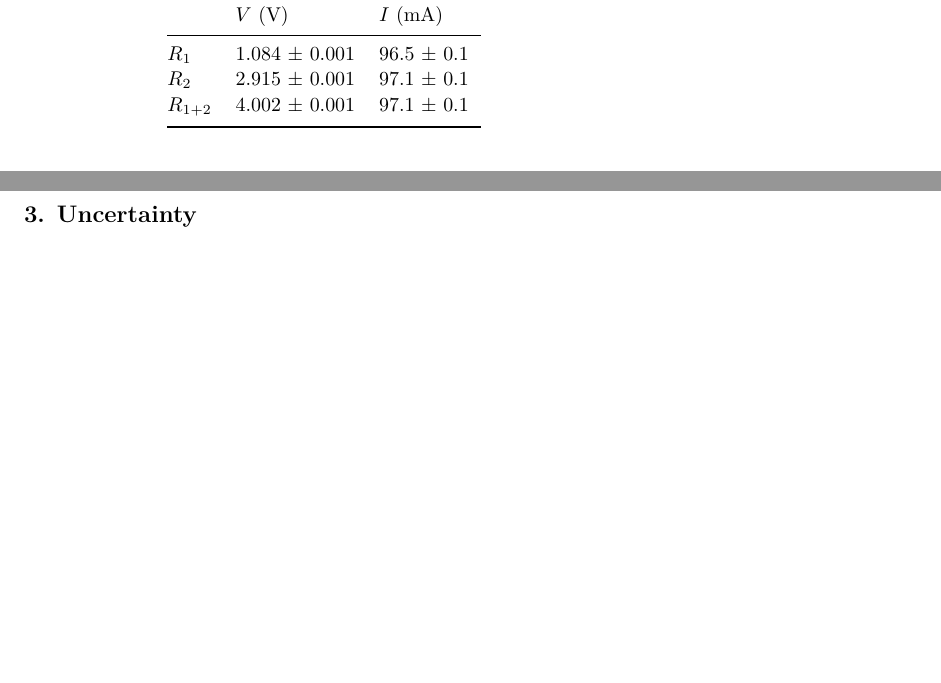
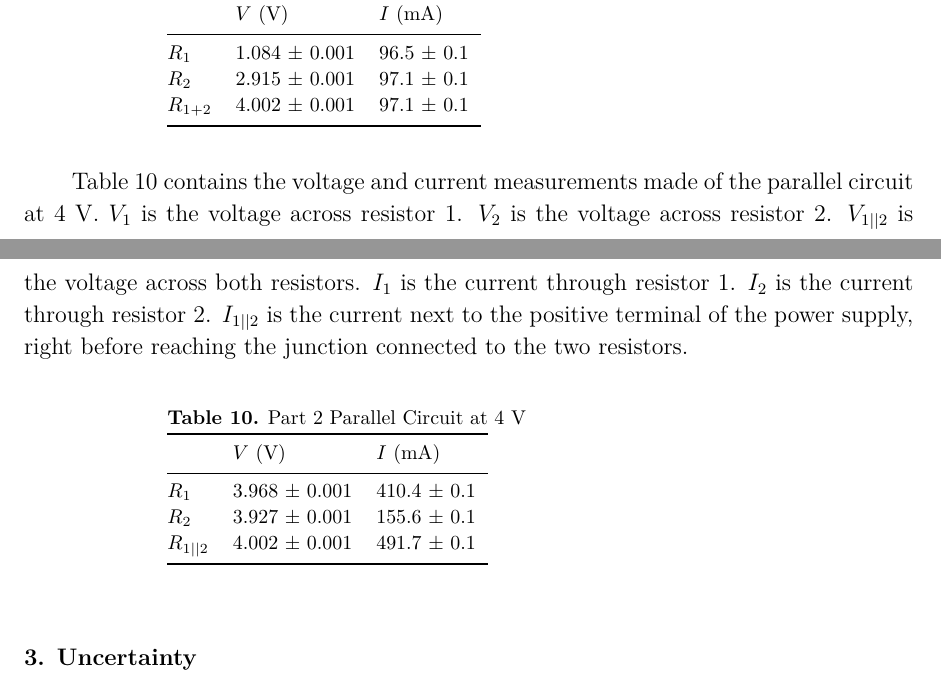
Before and after one commit to VinEdw/latex-physics-reports, a LaTeX paper (resistance-lab/resistance-lab-report.tex): two parts of pages 5 and 6 of 8, joined at a grey line, cut so that both start at the same text, the shorter picture padded with empty space. The pictures show the PDF file resistance-lab/resistance-lab-report.pdf that the author committed with the source.

Commit message:
parallel circuit at 4 V measurements table created

```diff
--- a/resistance-lab/resistance-lab-report.tex
+++ b/resistance-lab/resistance-lab-report.tex
@@ -249,6 +249,27 @@ Part 2 Series Circuit at 4 V
 \br
 \end{tabular}\end{indented}\end{table}
 
+Table \ref{tab:parallel_circuit_measurements} contains the voltage and current measurements made of the parallel circuit at 4 V.
+$V_1$ is the voltage across resistor 1.
+$V_2$ is the voltage across resistor 2.
+$V_{1||2}$ is the voltage across both resistors.
+$I_1$ is the current through resistor 1.
+$I_2$ is the current through resistor 2.
+$I_{1||2}$ is the current next to the positive terminal of the power supply, right before reaching the junction connected to the two resistors.
+
+\begin{table}[htbp]
+\caption{\label{tab:parallel_circuit_measurements}
+Part 2 Parallel Circuit at 4 V
+}
+\begin{indented}\lineup\item[]\begin{tabular}{@{}l\mcm\mcm}
+\br
+ &             \mch{$V$ (V)} & \mch{$I$ (mA)} \\
+\mr
+  $R_1$      & 3&968 & 0&001 & 410&4 & 0&1 \\
+  $R_2$      & 3&927 & 0&001 & 155&6 & 0&1 \\
+  $R_{1||2}$ & 4&002 & 0&001 & 491&7 & 0&1 \\
+\br
+\end{tabular}\end{indented}\end{table}
 
 %%%%%%%%%%%%%%%%%%%% Uncertainty %%%%%%%%%%%%%%%%%%%%
 \section{Uncertainty}
```
Also changed, not shown: resistance-lab/resistance-lab-report.pdf, resistance-lab/resistance-lab-report.tex (2 more changed lines).
